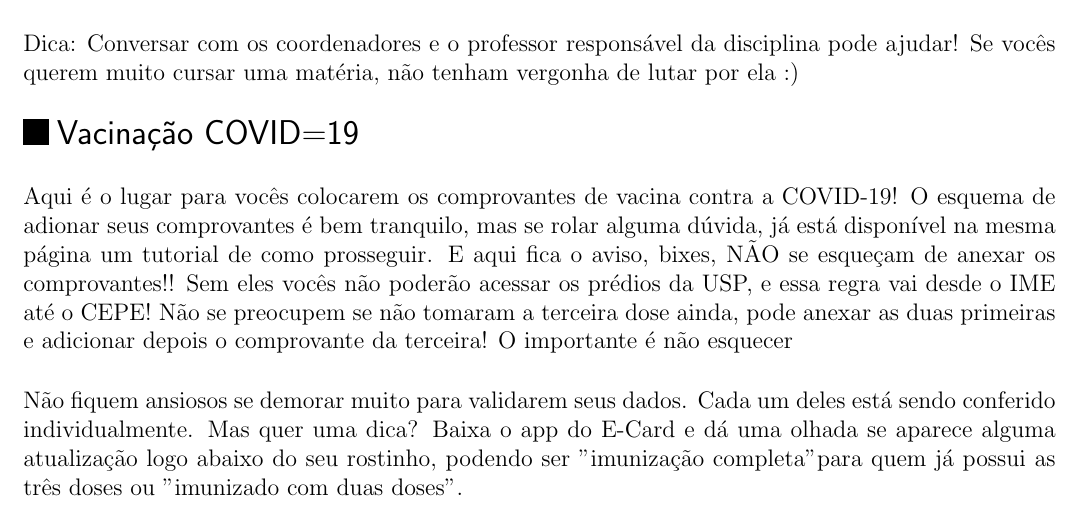
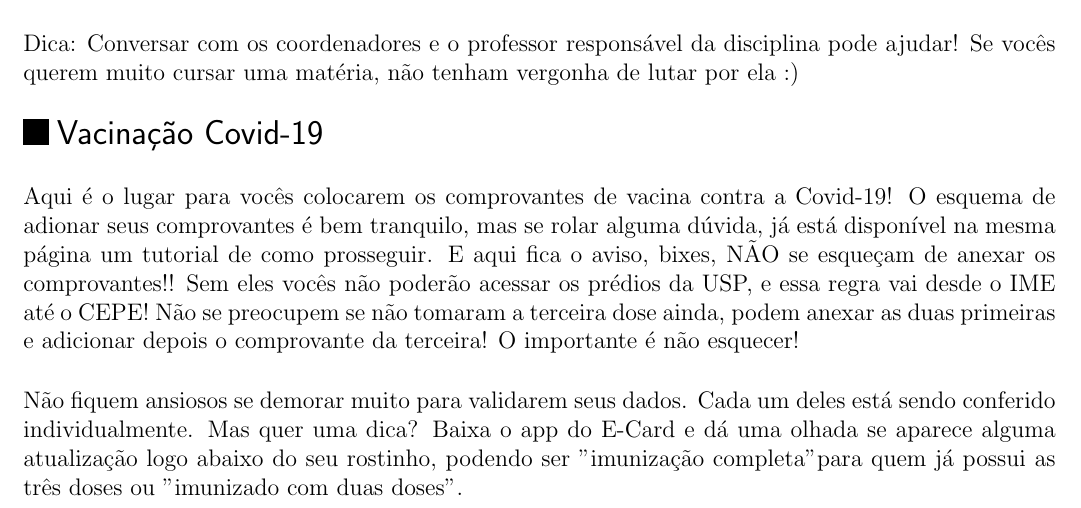
Before and after one commit to Kazuo256/guiadobixo, a LaTeX document (src/GuiaDoBixo.tex, which reads src/jupiter.tex): part of page 44 of 113, cut so that both start at the same text. Compiled offline with pdfLaTeX.

Commit message:
Update jupiter.tex

```diff
--- a/src/jupiter.tex
+++ b/src/jupiter.tex
@@ -211,20 +211,20 @@ lutar por ela :)
 
 \end{subsecao}
 
-\begin{subsecao}{Vacinação COVID=19}
+\begin{subsecao}{Vacinação Covid-19} %REFTIME %PANDEMIA
 
-Aqui é o lugar para vocês colocarem os comprovantes de vacina contra a COVID-19!
-O esquema de adionar seus comprovantes é bem tranquilo, mas se rolar alguma dúvida,
-já está disponível na mesma página um tutorial de como prosseguir. E aqui fica o aviso, bixes,
-NÃO se esqueçam de anexar os comprovantes!! Sem eles vocês não poderão acessar os prédios da USP,
-e essa regra vai desde o IME até o CEPE! Não se preocupem se não tomaram a terceira dose ainda,
-pode anexar as duas primeiras e adicionar depois o comprovante da terceira! O importante é não
-esquecer
+Aqui é o lugar para vocês colocarem os comprovantes de vacina contra a Covid-19!
+O esquema de adionar seus comprovantes é bem tranquilo, mas se rolar alguma
+dúvida, já está disponível na mesma página um tutorial de como prosseguir. E
+aqui fica o aviso, bixes, NÃO se esqueçam de anexar os comprovantes!! Sem eles
+vocês não poderão acessar os prédios da USP, e essa regra vai desde o IME até o
+CEPE! Não se preocupem se não tomaram a terceira dose ainda, podem anexar as duas
+primeiras e adicionar depois o comprovante da terceira! O importante é não esquecer!
 
-Não fiquem ansiosos se demorar muito para validarem seus dados. Cada um deles está sendo conferido
-individualmente. Mas quer uma dica? Baixa o app do E-Card e dá uma olhada se aparece alguma atualização
-logo abaixo do seu rostinho, podendo ser "imunização completa" para quem já possui as três doses ou
-"imunizado com duas doses".
+Não fiquem ansiosos se demorar muito para validarem seus dados. Cada um deles está
+sendo conferido individualmente. Mas quer uma dica? Baixa o app do E-Card e dá uma
+olhada se aparece alguma atualização logo abaixo do seu rostinho, podendo ser
+"imunização completa" para quem já possui as três doses ou "imunizado com duas doses".
 
 \end{subsecao}
 
```
